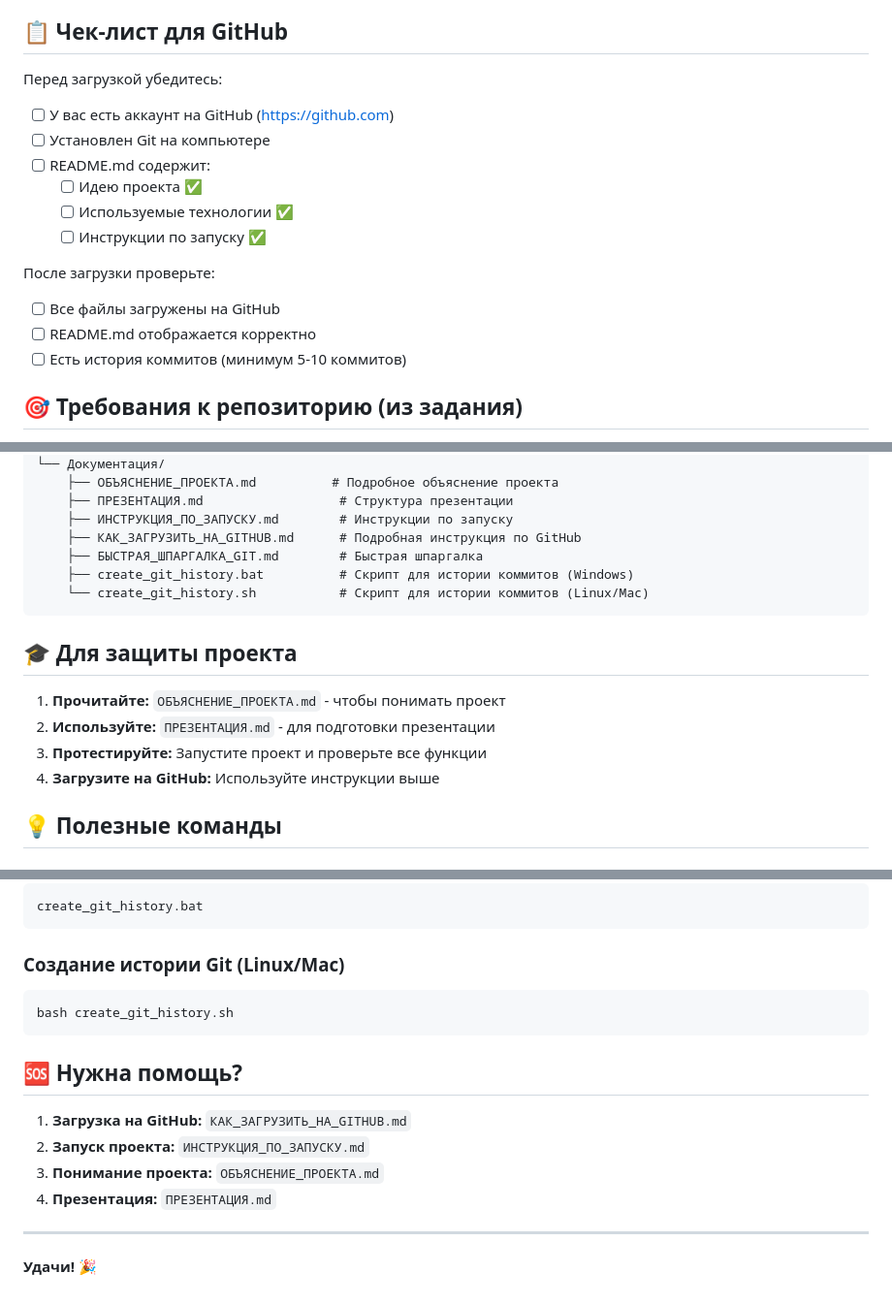
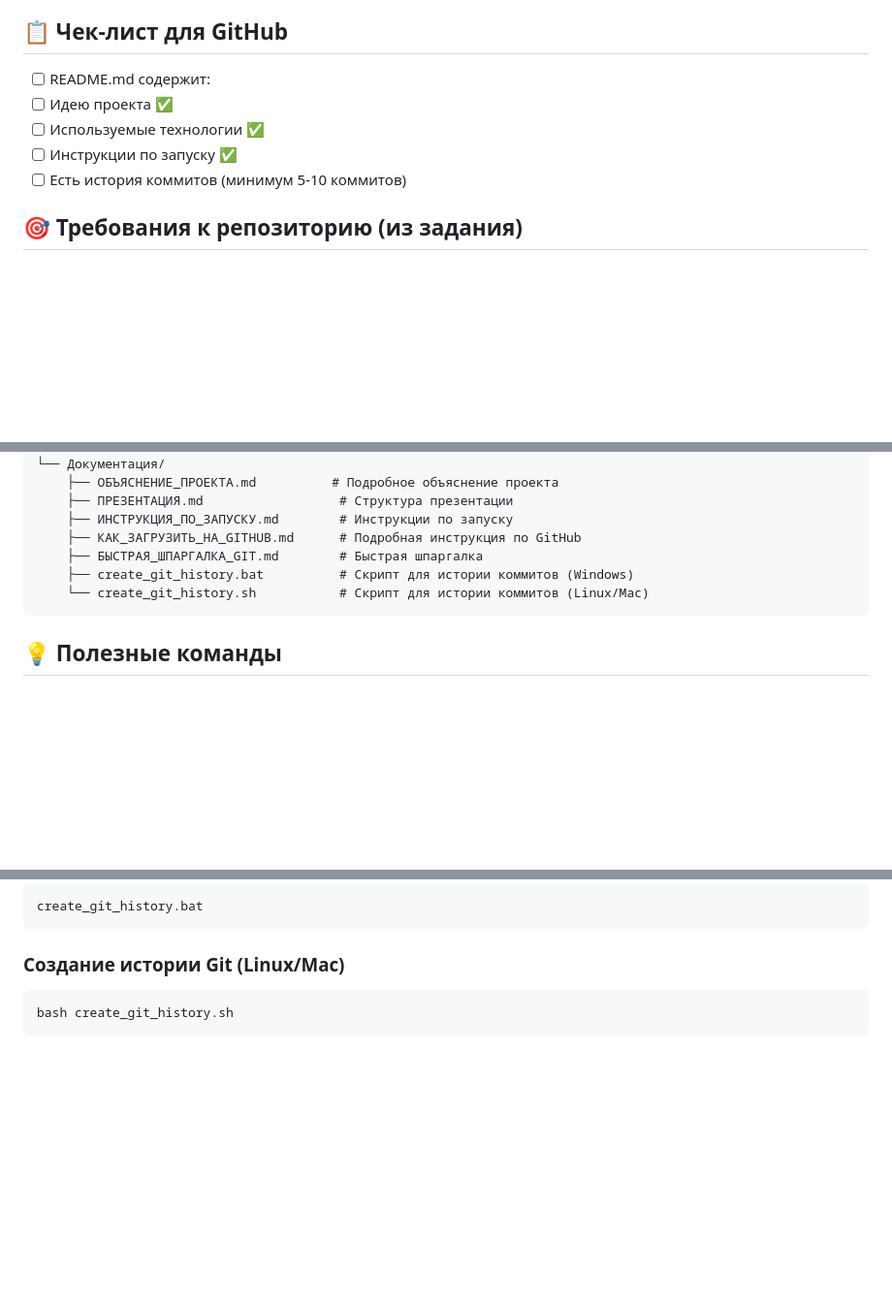
Before and after one commit to Bist888/Video_HOST, a Markdown page: СТАРТ.md, 3 parts joined by grey strips. Shown at 97% size. Rendered like a GitHub page; blank space fills up the shorter version.

````diff
--- a/СТАРТ.md
+++ b/СТАРТ.md
@@ -24,20 +22,11 @@
 
 ## 📋 Чек-лист для GitHub
 
-Перед загрузкой убедитесь:
-
-- [ ] У вас есть аккаунт на GitHub (https://github.com)
-- [ ] Установлен Git на компьютере
-- [ ] README.md содержит:
+  - [ ] README.md содержит:
   - [ ] Идею проекта ✅
   - [ ] Используемые технологии ✅
   - [ ] Инструкции по запуску ✅
-
-После загрузки проверьте:
-
-- [ ] Все файлы загружены на GitHub
-- [ ] README.md отображается корректно
-- [ ] Есть история коммитов (минимум 5-10 коммитов)
+  - [ ] Есть история коммитов (минимум 5-10 коммитов)
 
 ## 🎯 Требования к репозиторию (из задания)
 
@@ -85,13 +74,6 @@ XXS/
     └── create_git_history.sh           # Скрипт для истории коммитов (Linux/Mac)
 ```
 
-## 🎓 Для защиты проекта
-
-1. **Прочитайте:** `ОБЪЯСНЕНИЕ_ПРОЕКТА.md` - чтобы понимать проект
-2. **Используйте:** `ПРЕЗЕНТАЦИЯ.md` - для подготовки презентации
-3. **Протестируйте:** Запустите проект и проверьте все функции
-4. **Загрузите на GitHub:** Используйте инструкции выше
-
 ## 💡 Полезные команды
 
 ### Запуск проекта
@@ -109,14 +91,3 @@ create_git_history.bat
 ```bash
 bash create_git_history.sh
 ```
-
-## 🆘 Нужна помощь?
-
-1. **Загрузка на GitHub:** `КАК_ЗАГРУЗИТЬ_НА_GITHUB.md`
-2. **Запуск проекта:** `ИНСТРУКЦИЯ_ПО_ЗАПУСКУ.md`
-3. **Понимание проекта:** `ОБЪЯСНЕНИЕ_ПРОЕКТА.md`
-4. **Презентация:** `ПРЕЗЕНТАЦИЯ.md`
-
----
-
-**Удачи! 🎉**
````
Also changed, not shown: other parts of СТАРТ.md (+0 -2 lines).
